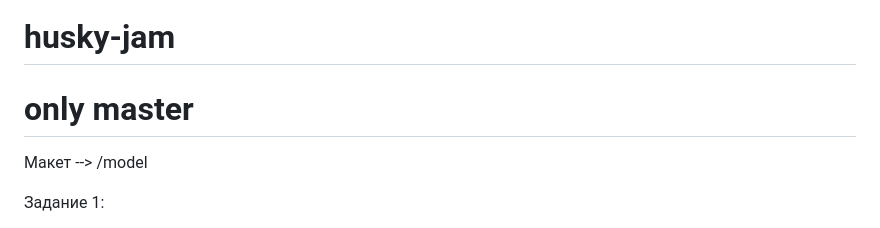
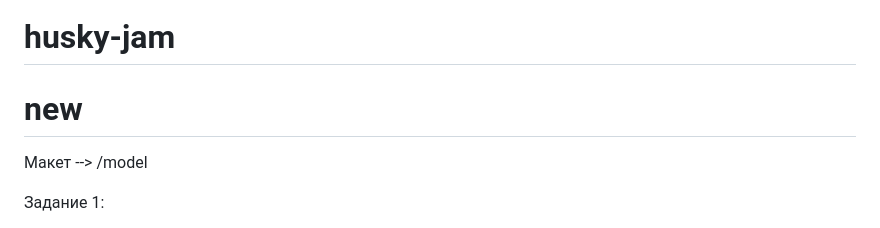
Before and after one commit to acmeCorpsRF/husky-jam, a Markdown page: README.md, the part around the change. Rendered like a GitHub page.

```diff
--- a/README.md
+++ b/README.md
@@ -1,5 +1,5 @@
 # husky-jam
-# only master
+# new
 
 Макет --> /model
 
```
